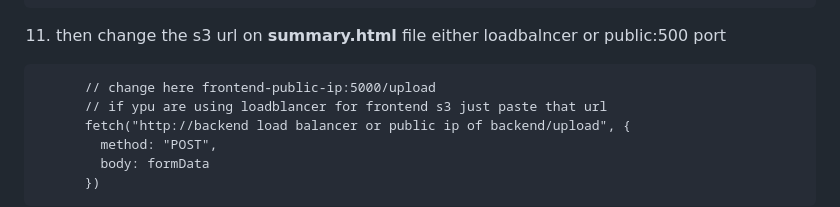
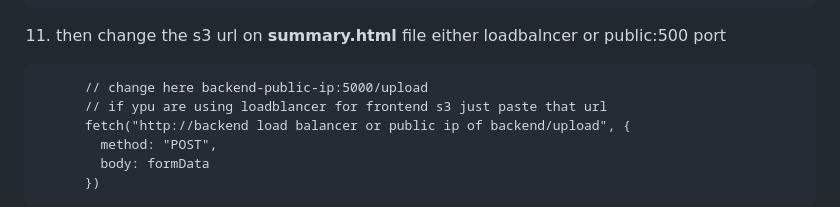
Before and after one commit to RakeshKanzariya2218/Paytm-fullstack-project, a Markdown page: README.md, the part around the change. Rendered like a GitHub page.

````diff
--- a/README.md
+++ b/README.md
@@ -119,7 +119,7 @@ cd Frontend-code
 ```
 11. then change the s3 url on **summary.html** file either loadbalncer or public:500 port
 ```
-      // change here frontend-public-ip:5000/upload
+      // change here backend-public-ip:5000/upload
       // if ypu are using loadblancer for frontend s3 just paste that url
       fetch("http://backend load balancer or public ip of backend/upload", {
         method: "POST",
````
